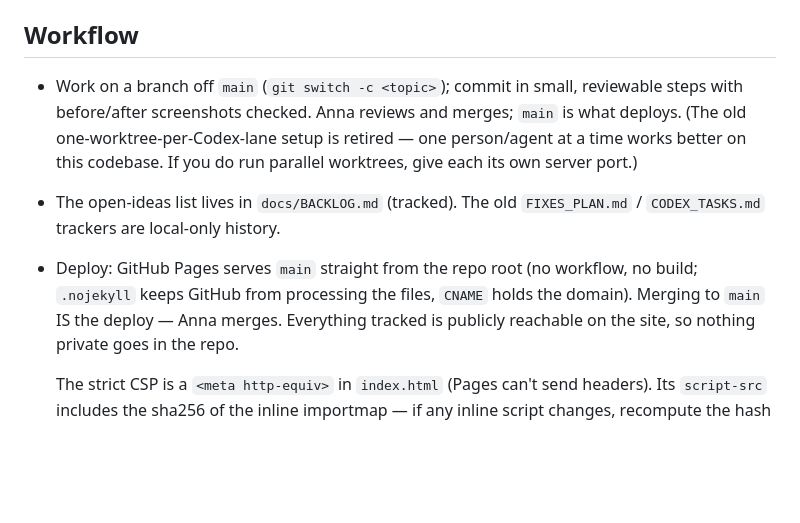
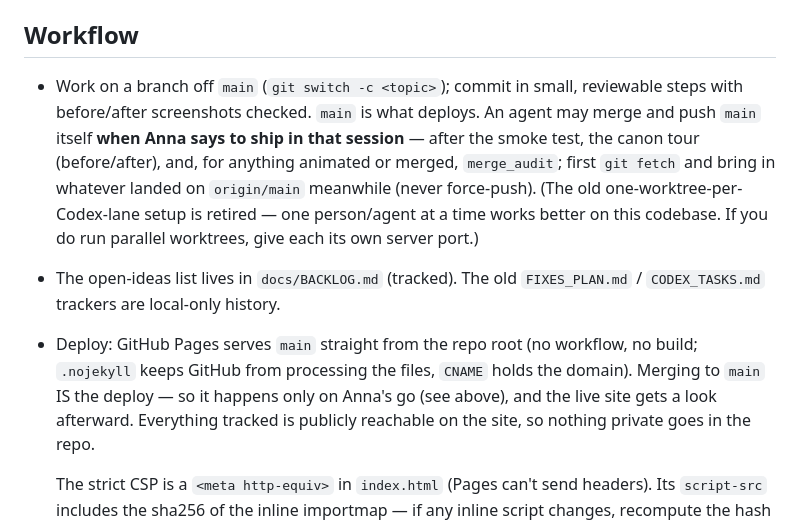
Before and after one commit to brezgis/Notbell, a Markdown page: AGENTS.md, the part around the change. GitHub-like rendering; blank space fills up the shorter version.

Commit message:
AGENTS.md: an agent may merge and ship when Anna says so, after the checks
Co-Authored-By: Claude Opus 5.5 <noreply@anthropic.com>

```diff
--- a/AGENTS.md
+++ b/AGENTS.md
@@ -115,15 +115,19 @@ tour, and the clip audit afterward):
 ## Workflow
 
 - Work on a branch off `main` (`git switch -c <topic>`); commit in small,
-  reviewable steps with before/after screenshots checked. Anna reviews and
-  merges; `main` is what deploys. (The old one-worktree-per-Codex-lane setup
+  reviewable steps with before/after screenshots checked. `main` is what
+  deploys. An agent may merge and push `main` itself **when Anna says to ship
+  in that session** — after the smoke test, the canon tour (before/after),
+  and, for anything animated or merged, `merge_audit`; first `git fetch` and
+  bring in whatever landed on `origin/main` meanwhile (never force-push). (The old one-worktree-per-Codex-lane setup
   is retired — one person/agent at a time works better on this codebase.
   If you do run parallel worktrees, give each its own server port.)
 - The open-ideas list lives in `docs/BACKLOG.md` (tracked). The old
   `FIXES_PLAN.md` / `CODEX_TASKS.md` trackers are local-only history.
 - Deploy: GitHub Pages serves `main` straight from the repo root (no
   workflow, no build; `.nojekyll` keeps GitHub from processing the files,
-  `CNAME` holds the domain). Merging to `main` IS the deploy — Anna merges.
+  `CNAME` holds the domain). Merging to `main` IS the deploy — so it happens only on Anna's go
+  (see above), and the live site gets a look afterward.
   Everything tracked is publicly reachable on the site, so nothing private
   goes in the repo.
 
```
